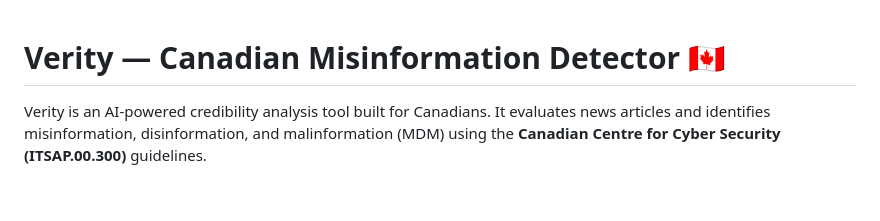
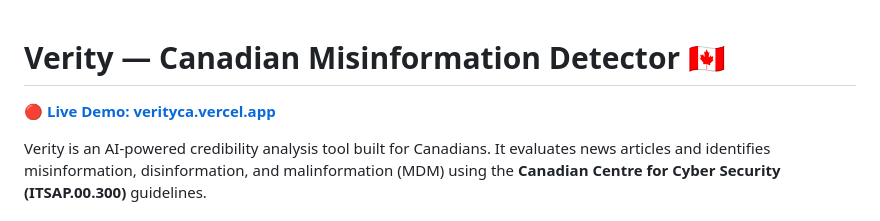
Before and after one commit to AdwaitGadigone/Verity, a Markdown page: README.md, the part around the change. Rendered like a GitHub page; blank space fills up the shorter version.

Commit message:
Update README with live vercel domain

```diff
--- a/README.md
+++ b/README.md
@@ -1,4 +1,6 @@
 # Verity &mdash; Canadian Misinformation Detector 🇨🇦
+
+[**🔴 Live Demo: verityca.vercel.app**](https://verityca.vercel.app/)
 
 Verity is an AI-powered credibility analysis tool built for Canadians. It evaluates news articles and identifies misinformation, disinformation, and malinformation (MDM) using the **Canadian Centre for Cyber Security (ITSAP.00.300)** guidelines.
 
```
